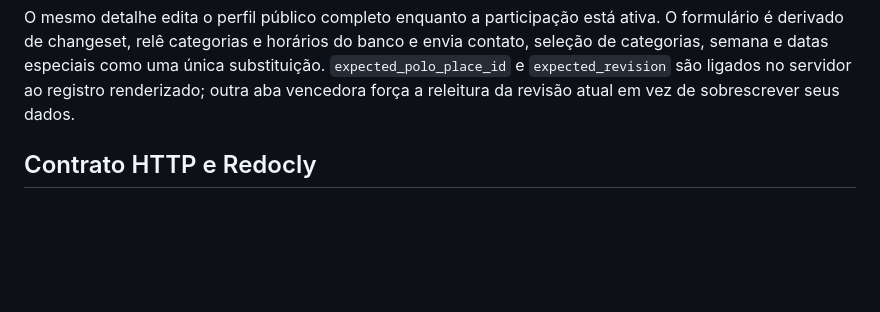
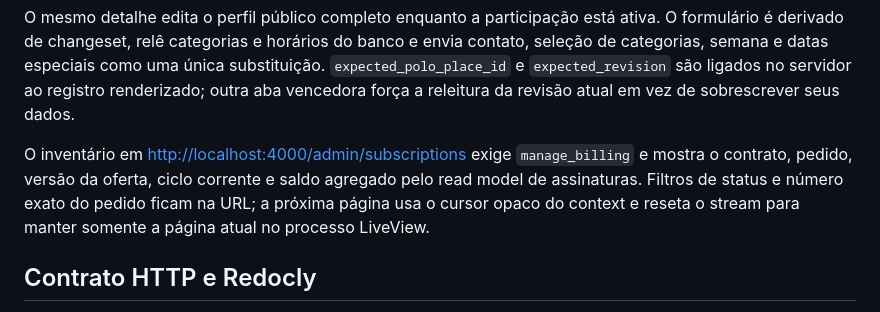
Before and after one commit to gabrielmaialva33/clubeira, a Markdown page: docs/development.md, the part around the change. Rendered like a GitHub page; blank space fills up the shorter version.

```diff
--- a/docs/development.md
+++ b/docs/development.md
@@ -109,6 +109,12 @@ banco e envia contato, seleção de categorias, semana e datas especiais como um
 única substituição. `expected_polo_place_id` e `expected_revision` são ligados
 no servidor ao registro renderizado; outra aba vencedora força a releitura da
 revisão atual em vez de sobrescrever seus dados.
+
+O inventário em <http://localhost:4000/admin/subscriptions> exige
+`manage_billing` e mostra o contrato, pedido, versão da oferta, ciclo corrente e
+saldo agregado pelo read model de assinaturas. Filtros de status e número exato
+do pedido ficam na URL; a próxima página usa o cursor opaco do context e reseta
+o stream para manter somente a página atual no processo LiveView.
 
 ## Contrato HTTP e Redocly
 
```
Also changed, not shown: README.md (+2 -2 lines), docs/architecture.md (+6 -0 lines).
